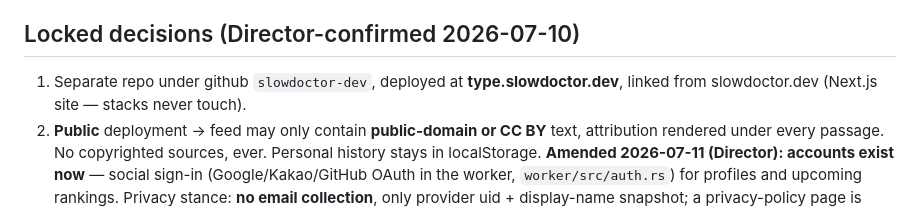
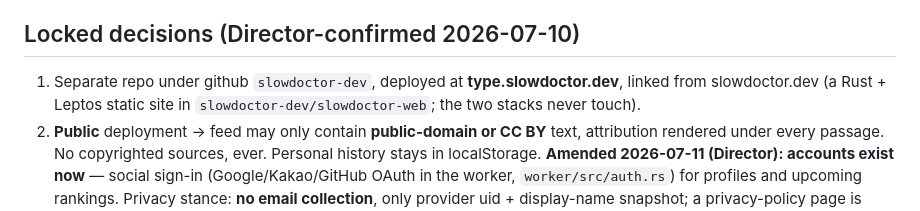
Before and after one commit to slowdoctor-dev/slowdoctor-type, a Markdown page: AGENTS.md, the part around the change. GitHub-like rendering.

Commit message:
2026-10-26 docs: slowdoctor.dev is a Rust + Leptos static site, not Next.js

```diff
--- a/AGENTS.md
+++ b/AGENTS.md
@@ -12,7 +12,7 @@ do not read or write the LEAD workspace from here.
 
 ## Locked decisions (Director-confirmed 2026-07-10)
 
-1. Separate repo under github `slowdoctor-dev`, deployed at **type.slowdoctor.dev**, linked from slowdoctor.dev (Next.js site — stacks never touch).
+1. Separate repo under github `slowdoctor-dev`, deployed at **type.slowdoctor.dev**, linked from slowdoctor.dev (a Rust + Leptos static site in `slowdoctor-dev/slowdoctor-web`; the two stacks never touch).
 2. **Public** deployment → feed may only contain **public-domain or CC BY** text, attribution rendered under every passage. No copyrighted sources, ever. Personal history stays in localStorage. **Amended 2026-07-11 (Director): accounts exist now** — social sign-in (Google/Kakao/GitHub OAuth in the worker, `worker/src/auth.rs`) for profiles and upcoming rankings. Privacy stance: **no email collection**, only provider uid + display-name snapshot; a privacy-policy page is required before adding providers that mandate review (e.g. Naver).
 3. **Rust hybrid**: workers-rs backend (API + cron feeder + D1), TypeScript browser UI. UI stays TS — do not port the DOM layer to WASM frameworks.
 4. **PMC paper-English track = switchable option**: `track` tag exists in the schema from day one; the UI source toggle persists in localStorage. **Track lineup amended 2026-07-11 (Director)**: now `news` / `daily` / `pmc` / `federal` / `vocab` (2026-07-12: authored GRE-level word-definition passages, CC0, seed `0009`) — `classic` (Gutenberg) retired, `medical` briefly renamed `aesthetic` then **`pmc` (2026-07-12: the query returns general medical-research abstracts, so the track is source-named like `federal`; migration `0008`)**, `federal` added (modern-English U.S. government works; migration `0005`).
```
